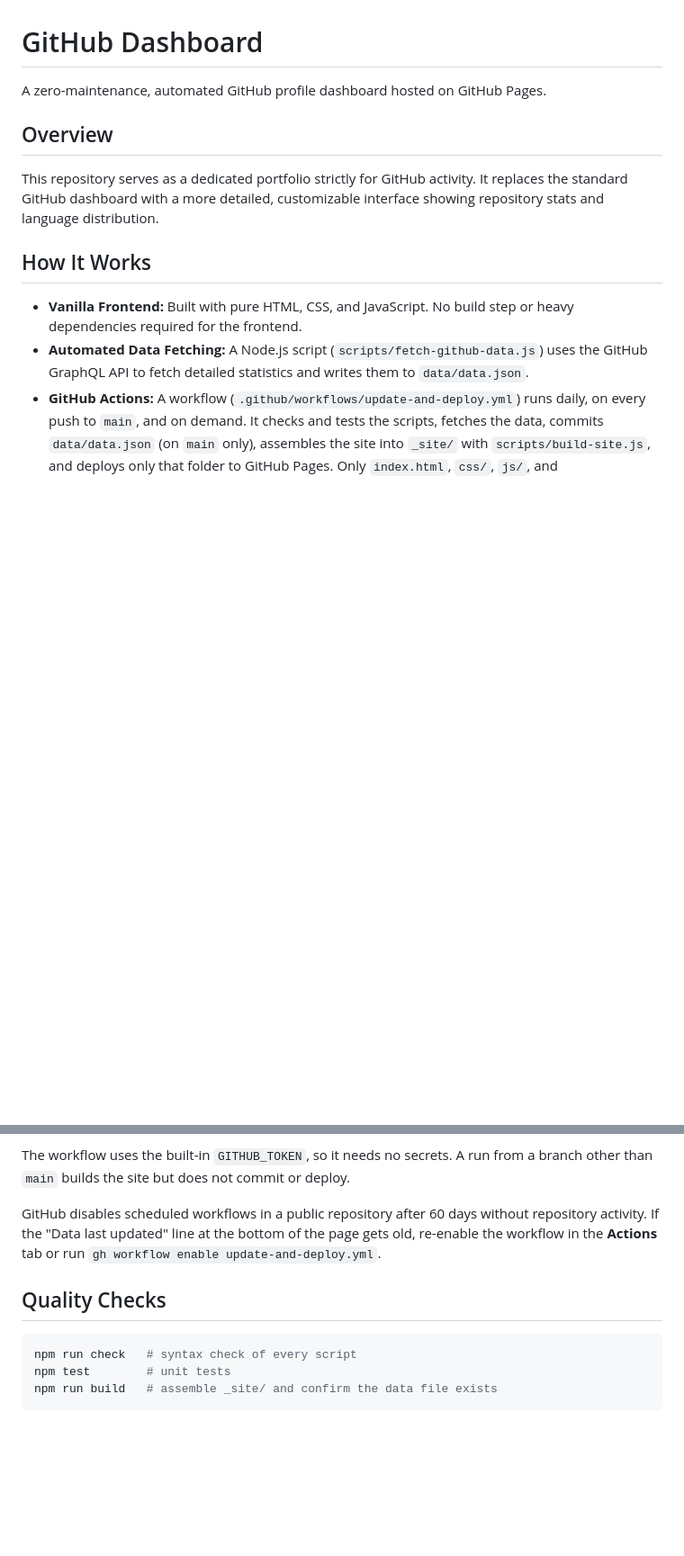
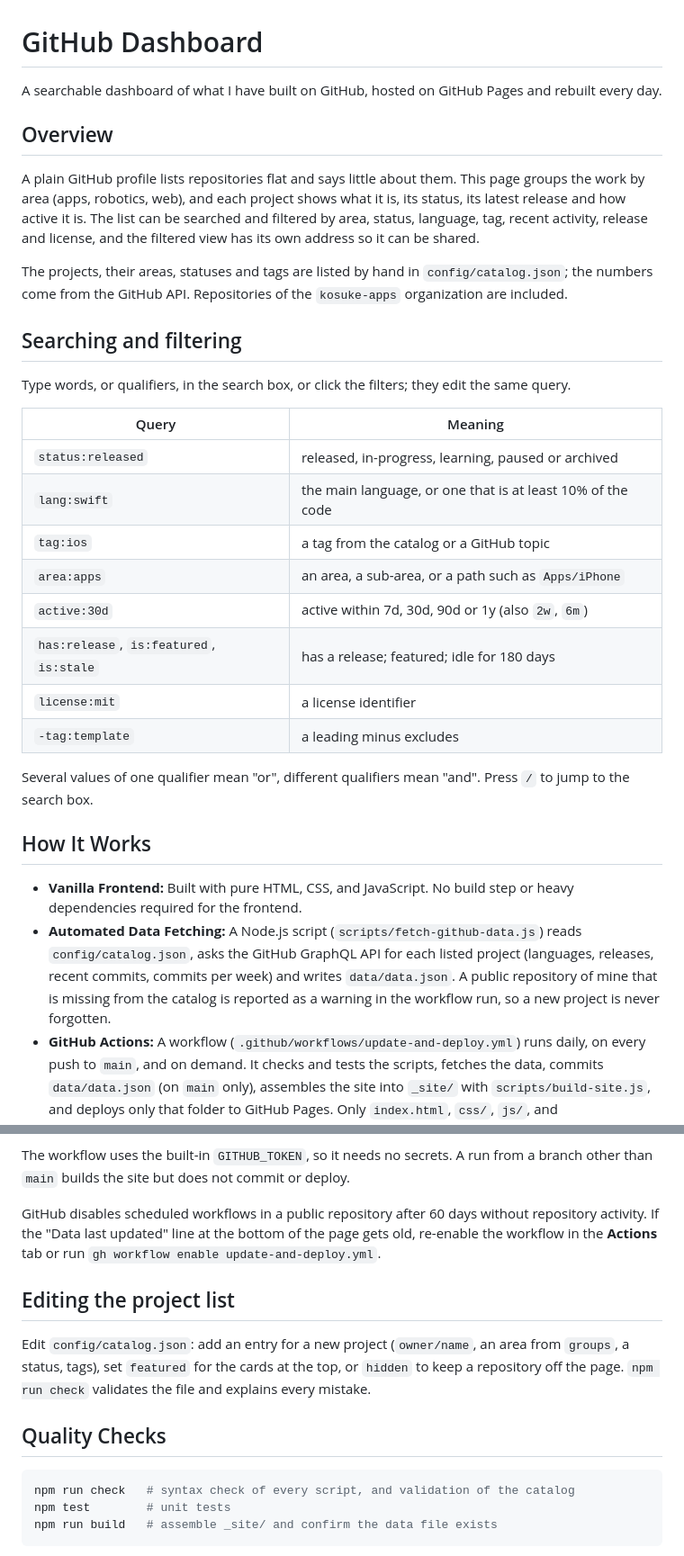
Before and after one commit to kosuke-satake/kosuke-satake.github.io, a Markdown page: README.md, 2 parts joined by grey strips. Shown at 90% size. Drawn GitHub-style; blank space fills up the shorter version.

````diff
--- a/README.md
+++ b/README.md
@@ -1,13 +1,35 @@
 # GitHub Dashboard
 
-A zero-maintenance, automated GitHub profile dashboard hosted on GitHub Pages.
+A searchable dashboard of what I have built on GitHub, hosted on GitHub Pages and rebuilt every day.
 
 ## Overview
-This repository serves as a dedicated portfolio strictly for GitHub activity. It replaces the standard GitHub dashboard with a more detailed, customizable interface showing repository stats and language distribution.
+A plain GitHub profile lists repositories flat and says little about them. This page groups the work by area (apps,
+robotics, web), and each project shows what it is, its status, its latest release and how active it is. The list can be
+searched and filtered by area, status, language, tag, recent activity, release and license, and the filtered view has
+its own address so it can be shared.
+
+The projects, their areas, statuses and tags are listed by hand in `config/catalog.json`; the numbers come from the
+GitHub API. Repositories of the `kosuke-apps` organization are included.
+
+## Searching and filtering
+Type words, or qualifiers, in the search box, or click the filters; they edit the same query.
+
+| Query | Meaning |
+|---|---|
+| `status:released` | released, in-progress, learning, paused or archived |
+| `lang:swift` | the main language, or one that is at least 10% of the code |
+| `tag:ios` | a tag from the catalog or a GitHub topic |
+| `area:apps` | an area, a sub-area, or a path such as `Apps/iPhone` |
+| `active:30d` | active within 7d, 30d, 90d or 1y (also `2w`, `6m`) |
+| `has:release`, `is:featured`, `is:stale` | has a release; featured; idle for 180 days |
+| `license:mit` | a license identifier |
+| `-tag:template` | a leading minus excludes |
+
+Several values of one qualifier mean "or", different qualifiers mean "and". Press `/` to jump to the search box.
 
 ## How It Works
 - **Vanilla Frontend:** Built with pure HTML, CSS, and JavaScript. No build step or heavy dependencies required for the frontend.
-- **Automated Data Fetching:** A Node.js script (`scripts/fetch-github-data.js`) uses the GitHub GraphQL API to fetch detailed statistics and writes them to `data/data.json`.
+- **Automated Data Fetching:** A Node.js script (`scripts/fetch-github-data.js`) reads `config/catalog.json`, asks the GitHub GraphQL API for each listed project (languages, releases, recent commits, commits per week) and writes `data/data.json`. A public repository of mine that is missing from the catalog is reported as a warning in the workflow run, so a new project is never forgotten.
 - **GitHub Actions:** A workflow (`.github/workflows/update-and-deploy.yml`) runs daily, on every push to `main`, and on demand. It checks and tests the scripts, fetches the data, commits `data/data.json` (on `main` only), assembles the site into `_site/` with `scripts/build-site.js`, and deploys only that folder to GitHub Pages. Only `index.html`, `css/`, `js/`, and `data/data.json` are published.
 - **Bot-authored data commits:** The daily data commit is made by `github-actions[bot]` on purpose. GitHub counts a commit toward a profile's contribution graph only when its author email is linked to that account, so these automated commits do not show up as the owner's contributions. Commits by bots are also left out of the Recent Activity list.
 
@@ -52,9 +80,14 @@ The workflow uses the built-in `GITHUB_TOKEN`, so it needs no secrets. A run fro
 
 GitHub disables scheduled workflows in a public repository after 60 days without repository activity. If the "Data last updated" line at the bottom of the page gets old, re-enable the workflow in the **Actions** tab or run `gh workflow enable update-and-deploy.yml`.
 
+## Editing the project list
+Edit `config/catalog.json`: add an entry for a new project (`owner/name`, an area from `groups`, a status, tags), set
+`featured` for the cards at the top, or `hidden` to keep a repository off the page. `npm run check` validates the file
+and explains every mistake.
+
 ## Quality Checks
 ```bash
-npm run check   # syntax check of every script
+npm run check   # syntax check of every script, and validation of the catalog
 npm test        # unit tests
 npm run build   # assemble _site/ and confirm the data file exists
 ```
````
Also changed, not shown: other parts of README.md (+6 -0 lines), AGENTS.md (+31 -16 lines), docs/redesign-proposal.md (added, +72 -0 lines).
